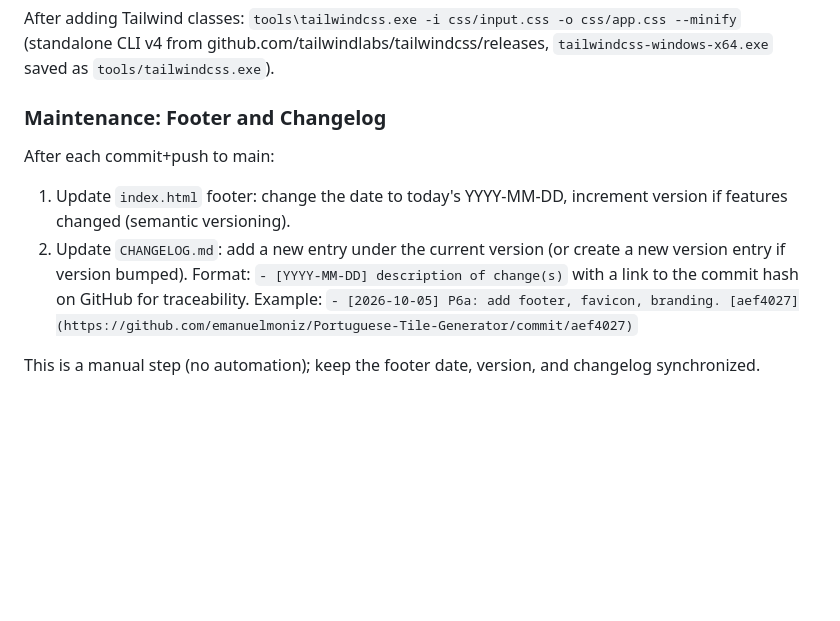
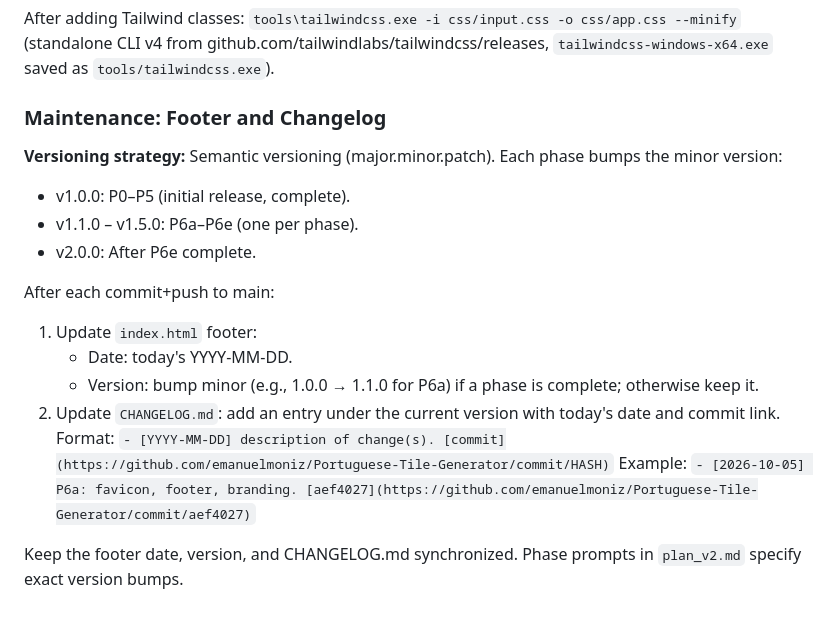
Before and after one commit to emanuelmoniz/Portuguese-Tile-Generator, a Markdown page: CLAUDE.md, the part around the change. GitHub-like rendering; blank space fills up the shorter version.

```diff
--- a/CLAUDE.md
+++ b/CLAUDE.md
@@ -62,10 +62,17 @@ After adding Tailwind classes: `tools\tailwindcss.exe -i css/input.css -o css/ap
 (standalone CLI v4 from github.com/tailwindlabs/tailwindcss/releases, `tailwindcss-windows-x64.exe` saved as `tools/tailwindcss.exe`).
 
 ### Maintenance: Footer and Changelog
+**Versioning strategy:** Semantic versioning (major.minor.patch). Each phase bumps the minor version:
+- v1.0.0: P0–P5 (initial release, complete).
+- v1.1.0 – v1.5.0: P6a–P6e (one per phase).
+- v2.0.0: After P6e complete.
+
 After each commit+push to main:
-1. Update `index.html` footer: change the date to today's YYYY-MM-DD, increment version if features changed (semantic versioning).
-2. Update `CHANGELOG.md`: add a new entry under the current version (or create a new version entry if version bumped).
-   Format: `- [YYYY-MM-DD] description of change(s)` with a link to the commit hash on GitHub for traceability.
-   Example: `- [2026-10-05] P6a: add footer, favicon, branding. [aef4027](https://github.com/emanuelmoniz/Portuguese-Tile-Generator/commit/aef4027)`
+1. Update `index.html` footer:
+   - Date: today's YYYY-MM-DD.
+   - Version: bump minor (e.g., 1.0.0 → 1.1.0 for P6a) if a phase is complete; otherwise keep it.
+2. Update `CHANGELOG.md`: add an entry under the current version with today's date and commit link.
+   Format: `- [YYYY-MM-DD] description of change(s). [commit](https://github.com/emanuelmoniz/Portuguese-Tile-Generator/commit/HASH)`
+   Example: `- [2026-10-05] P6a: favicon, footer, branding. [aef4027](https://github.com/emanuelmoniz/Portuguese-Tile-Generator/commit/aef4027)`
 
-This is a manual step (no automation); keep the footer date, version, and changelog synchronized.
+Keep the footer date, version, and CHANGELOG.md synchronized. Phase prompts in `plan_v2.md` specify exact version bumps.
```
Also changed, not shown: CHANGELOG.md (+77 -57 lines).
